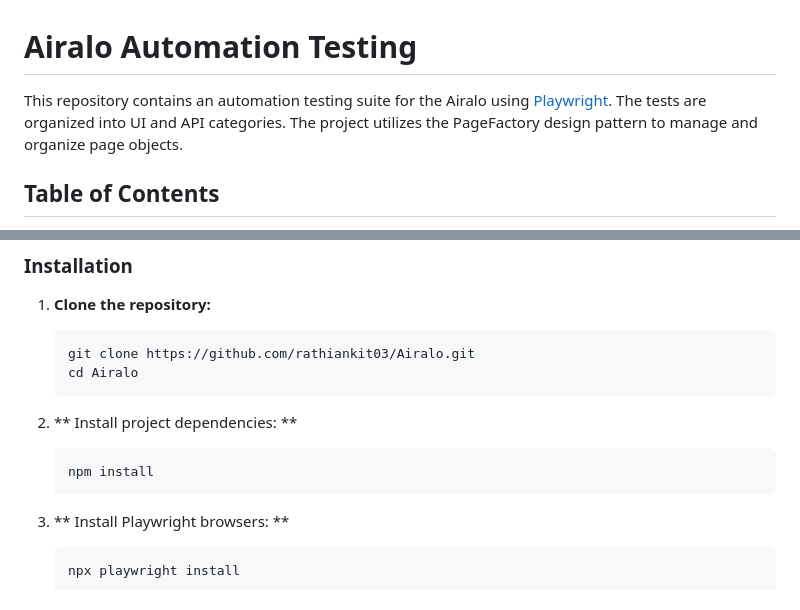
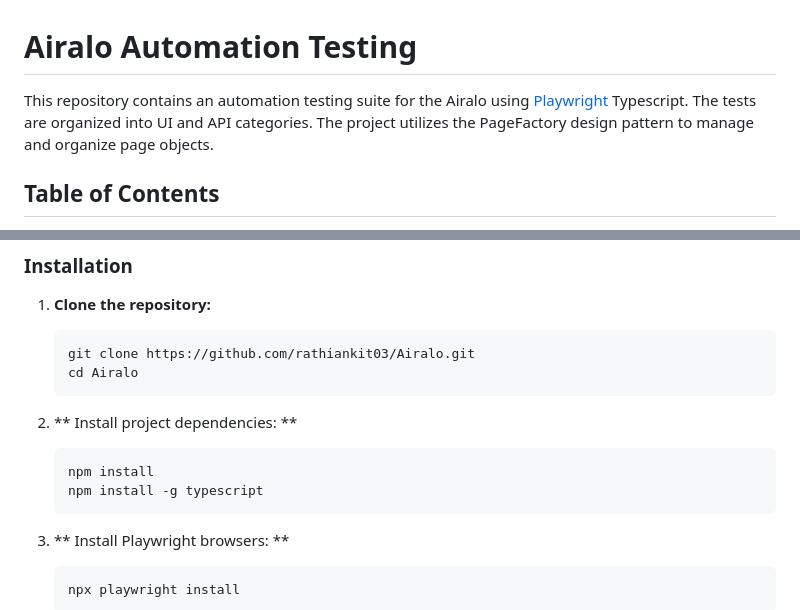
Before and after one commit to rathiankit03/Airalo, a Markdown page: README.md, 2 parts joined by grey strips. Drawn GitHub-style.

````diff
--- a/README.md
+++ b/README.md
@@ -1,6 +1,6 @@
 # Airalo Automation Testing
 
-This repository contains an automation testing suite for the Airalo using [Playwright](https://playwright.dev/). The tests are organized into UI and API categories. The project utilizes the PageFactory design pattern to manage and organize page objects.
+This repository contains an automation testing suite for the Airalo using [Playwright](https://playwright.dev/) Typescript. The tests are organized into UI and API categories. The project utilizes the PageFactory design pattern to manage and organize page objects.
 
 ## Table of Contents
 
@@ -67,6 +67,7 @@ Ensure you have the following installed on your system:
 
     ```bash
     npm install
+    npm install -g typescript
     ```
 
 3. ** Install Playwright browsers: **
````
